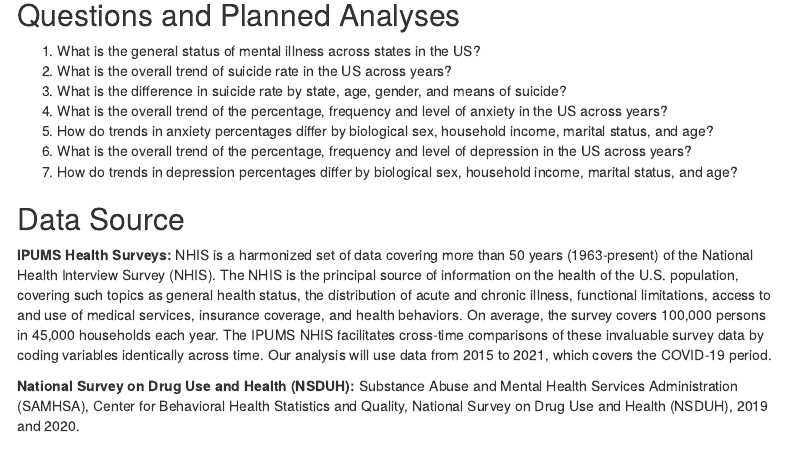
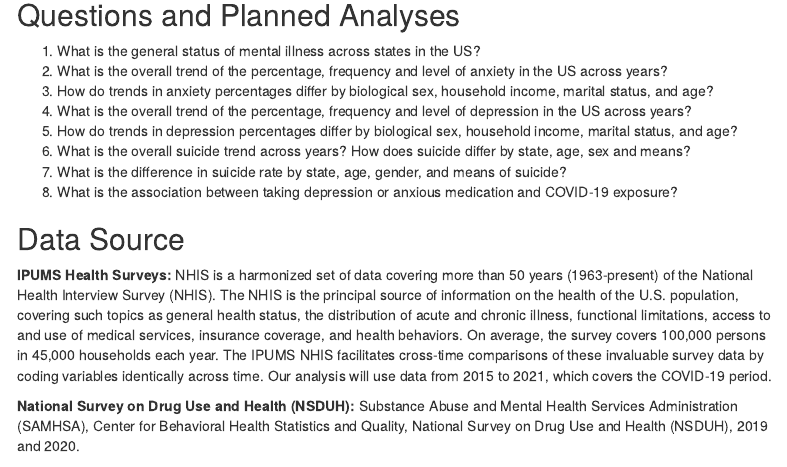
Before and after one commit to yifang2605/P8105_final_project, an R Markdown document (analysis/project_report.Rmd): the page in a window 1100 px wide, from 230 px down. Rendered offline with R 4.5, knitr and Pandoc, with nearby package versions; some code elsewhere in the file could not run offline; menus at the side of the page are left out; column names are cleaned by a stand-in for the janitor package.

Commit message:
question change

```diff
--- a/analysis/project_report.Rmd
+++ b/analysis/project_report.Rmd
@@ -60,12 +60,13 @@ Mental health is an important part of overall health and well-being. Mental heal
 ## Questions and Planned Analyses
 
 1.	What is the general status of mental illness across states in the US?
-2.	What is the overall trend of suicide rate in the US across years?
-3.	What is the difference in suicide rate by state, age, gender, and means of suicide?
-4.  What is the overall trend of the percentage, frequency and level of anxiety in the US across years?
-5.  How do trends in anxiety percentages differ by biological sex, household income, marital status, and age?
-6.  What is the overall trend of the percentage, frequency and level of depression in the US across years?
-7.  How do trends in depression percentages differ by biological sex, household income, marital status, and age?
+2.  What is the overall trend of the percentage, frequency and level of anxiety in the US across years?
+3.  How do trends in anxiety percentages differ by biological sex, household income, marital status, and age?
+4.  What is the overall trend of the percentage, frequency and level of depression in the US across years?
+5.  How do trends in depression percentages differ by biological sex, household income, marital status, and age?
+6.  What is the overall suicide trend across years? How does suicide differ by state, age, sex and means?
+7.	What is the difference in suicide rate by state, age, gender, and means of suicide?
+8.  What is the association between taking depression or anxious medication and COVID-19 exposure?
 
 
 ## Data Source
```
Also changed, not shown: analysis/project_report.Rmd (2 more changed lines).
